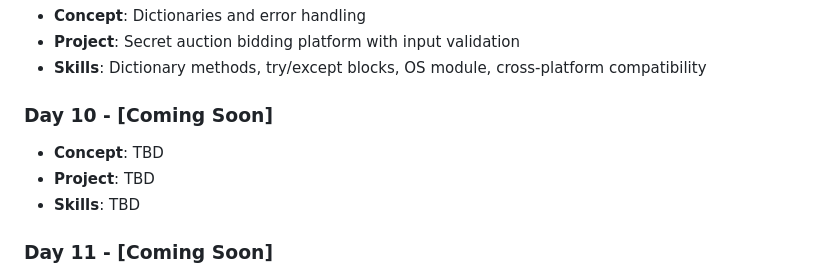
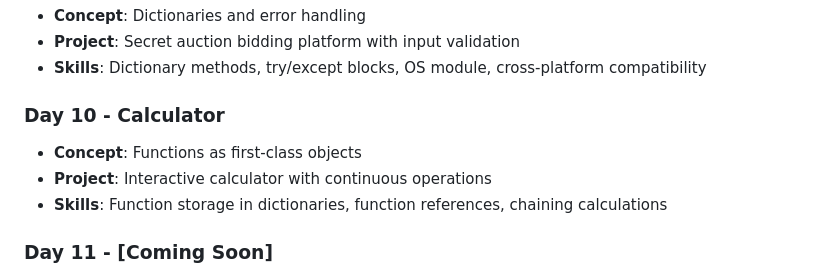
Before and after one commit to David-Kamau-Builds/100_Days_Of_Python, a Markdown page: README.md, the part around the change. GitHub-like rendering; folded sections open.

Commit message:
Day_10 Added: Functions with Outputs

```diff
--- a/README.md
+++ b/README.md
@@ -87,10 +87,10 @@ A comprehensive 100-day Python programming challenge organized into 15 weekly br
 - **Project**: Secret auction bidding platform with input validation
 - **Skills**: Dictionary methods, try/except blocks, OS module, cross-platform compatibility
 
-### Day 10 - [Coming Soon]
-- **Concept**: TBD
-- **Project**: TBD
-- **Skills**: TBD
+### Day 10 - Calculator
+- **Concept**: Functions as first-class objects
+- **Project**: Interactive calculator with continuous operations
+- **Skills**: Function storage in dictionaries, function references, chaining calculations
 
 ### Day 11 - [Coming Soon]
 - **Concept**: TBD
```
